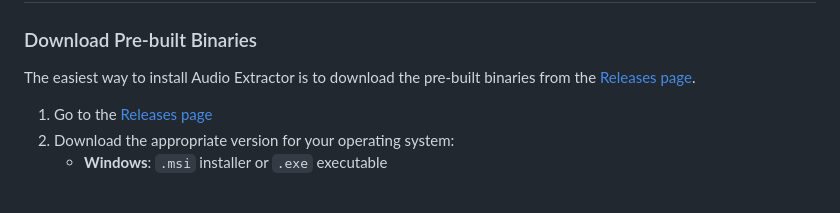
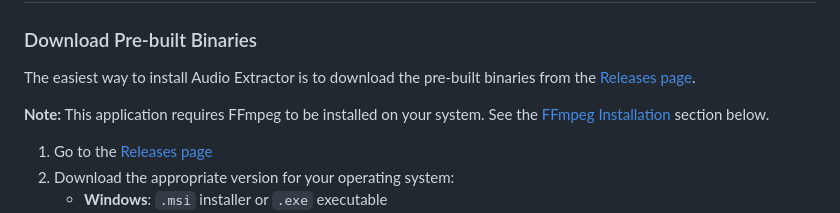
Before and after one commit to nikbucher/audio-extractor, a Markdown page: README.md, the part around the change. Drawn GitHub-style; blank space fills up the shorter version.

Commit message:
Add FFmpeg requirement notice to README

```diff
--- a/README.md
+++ b/README.md
@@ -25,6 +25,9 @@ This project serves as my learning playground for:
 
 The easiest way to install Audio Extractor is to download the pre-built binaries from
 the [Releases page](https://github.com/nikbucher/audio-extractor/releases).
+
+**Note:** This application requires FFmpeg to be installed on your system. See
+the [FFmpeg Installation](#ffmpeg-installation) section below.
 
 1. Go to the [Releases page](https://github.com/nikbucher/audio-extractor/releases)
 2. Download the appropriate version for your operating system:
```
